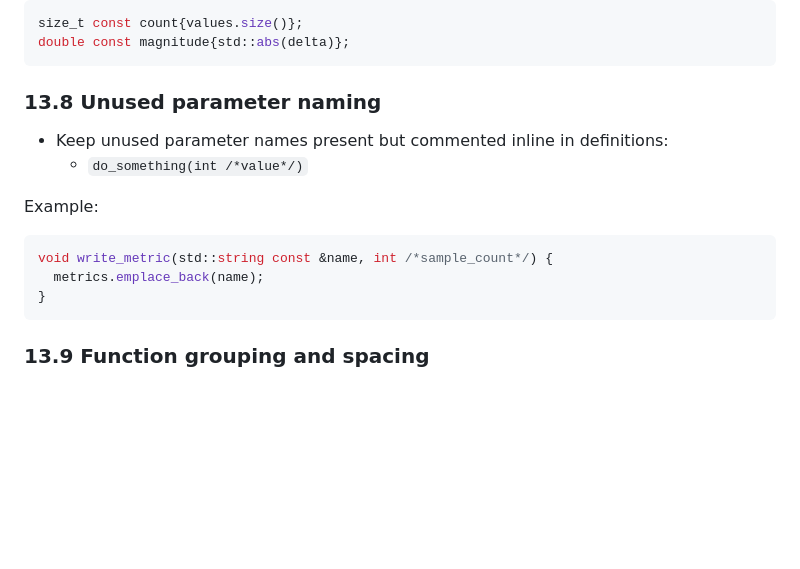
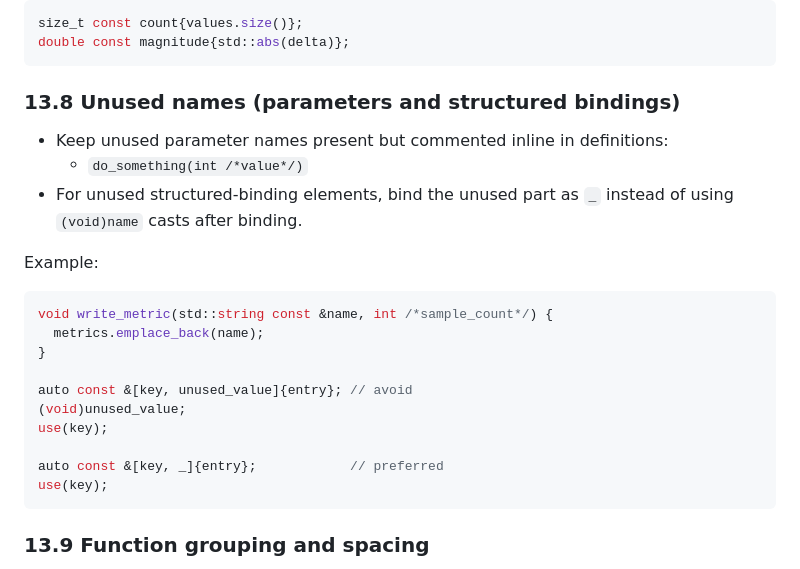
Before and after one commit to Armchair-Software/webgpu-demo, a Markdown page: style-guide.md, the part around the change. GitHub-like rendering; blank space fills up the shorter version.

Commit message:
Auto-update from libvoxelstorm: latest style guide (a393de7)

````diff
--- a/style-guide.md
+++ b/style-guide.md
@@ -870,10 +870,11 @@ size_t const count{values.size()};
 double const magnitude{std::abs(delta)};
 ```
 
-### 13.8 Unused parameter naming
+### 13.8 Unused names (parameters and structured bindings)
 
 - Keep unused parameter names present but commented inline in definitions:
   - `do_something(int /*value*/)`
+- For unused structured-binding elements, bind the unused part as `_` instead of using `(void)name` casts after binding.
 
 Example:
 
@@ -881,6 +882,13 @@ Example:
 void write_metric(std::string const &name, int /*sample_count*/) {
   metrics.emplace_back(name);
 }
+
+auto const &[key, unused_value]{entry}; // avoid
+(void)unused_value;
+use(key);
+
+auto const &[key, _]{entry};            // preferred
+use(key);
 ```
 
 ### 13.9 Function grouping and spacing
````
